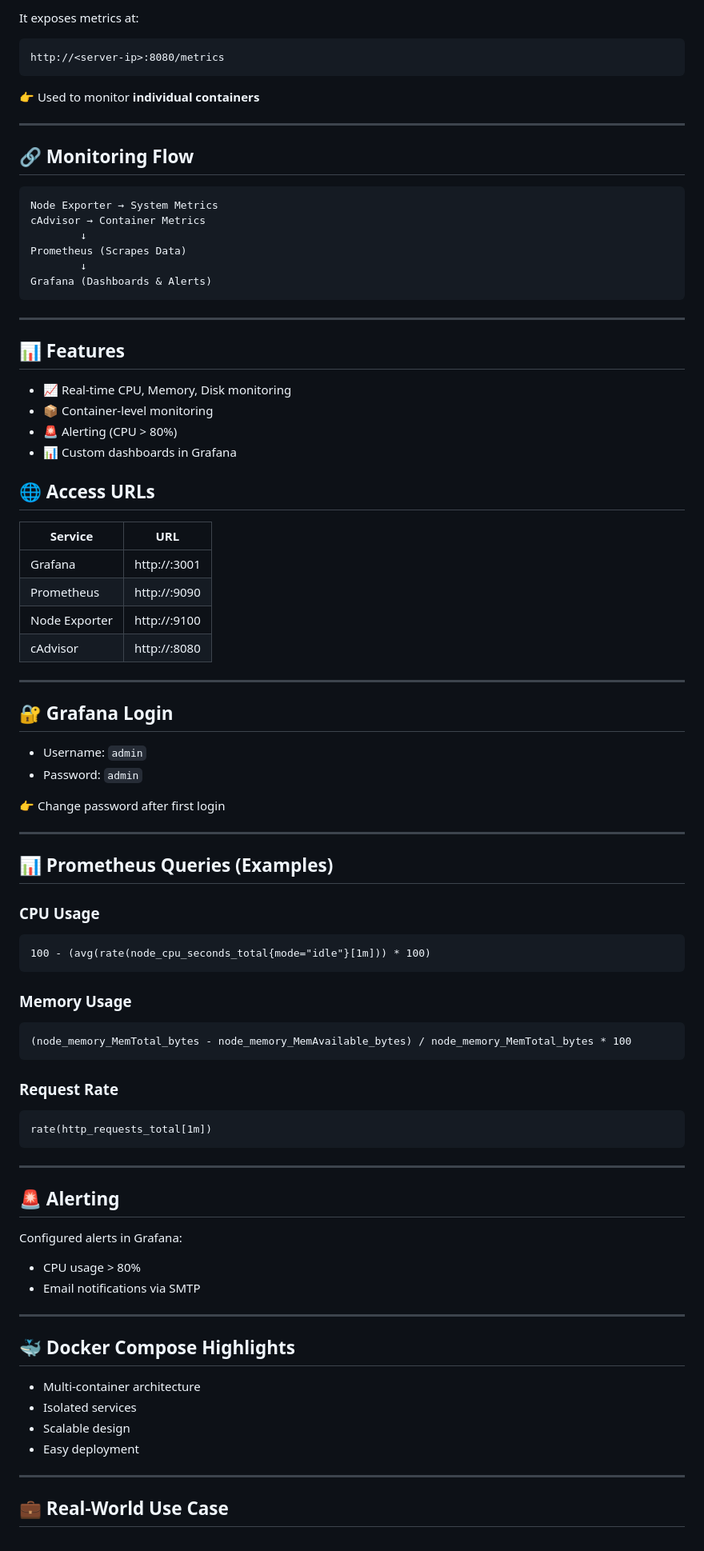
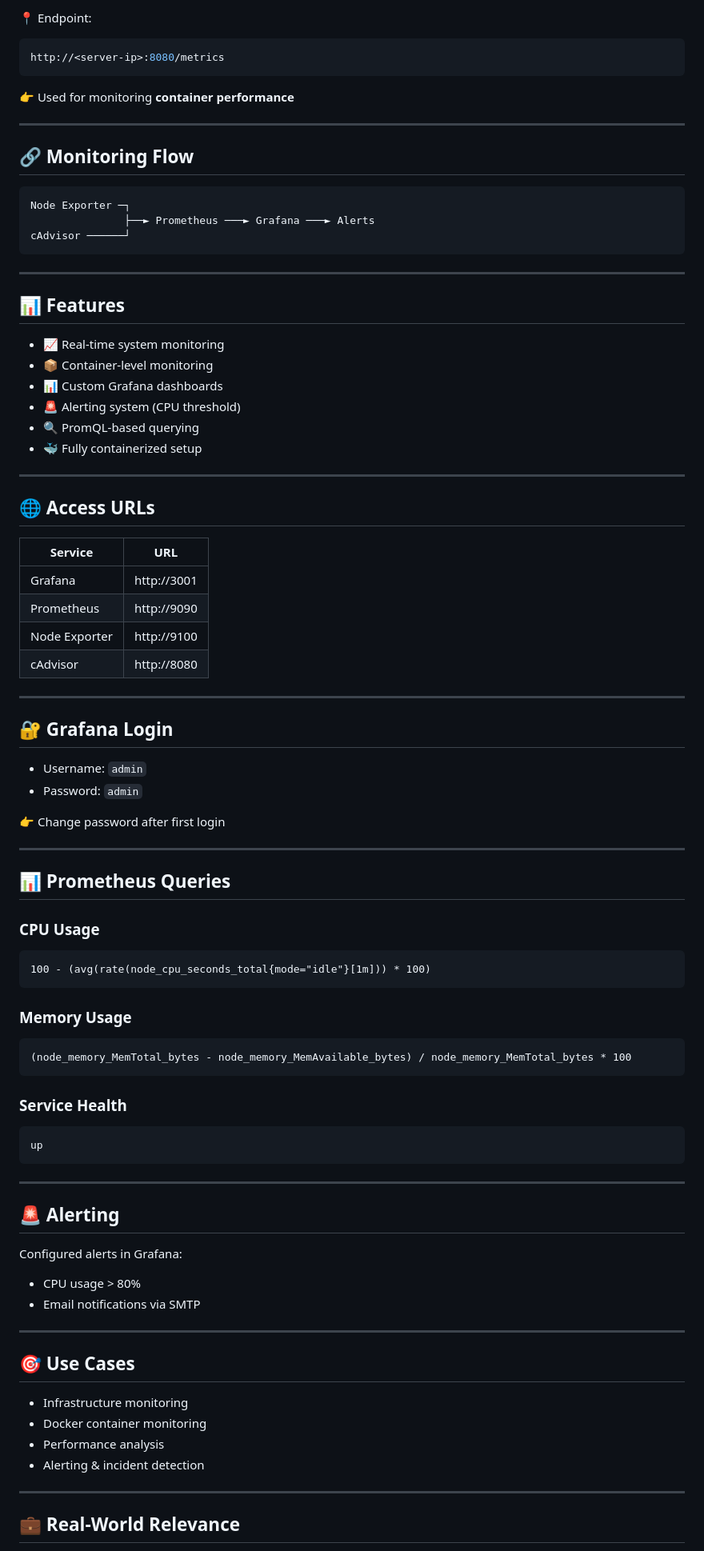
Before and after one commit to najafathima9992/prometheus-grafana-monitoring, a Markdown page: README.md, the part around one of its changes. Shown at 80% size. Drawn GitHub-style.

````diff
--- a/README.md
+++ b/README.md
@@ -77,43 +86,44 @@ cAdvisor (Container Advisor) monitors **Docker containers** and provides:
 
-It exposes metrics at:
+📍 Endpoint:
 
-```
+```bash
 http://<server-ip>:8080/metrics
 ```
 
-👉 Used to monitor **individual containers**
+👉 Used for monitoring **container performance**
 
 ---
 
 ## 🔗 Monitoring Flow
 
-```
-Node Exporter → System Metrics
-cAdvisor → Container Metrics
-        ↓
-Prometheus (Scrapes Data)
-        ↓
-Grafana (Dashboards & Alerts)
+```text
+Node Exporter ─┐
+               ├──► Prometheus ───► Grafana ───► Alerts
+cAdvisor ──────┘
 ```
 
 ---
 
 ## 📊 Features
 
-* 📈 Real-time CPU, Memory, Disk monitoring
+* 📈 Real-time system monitoring
 * 📦 Container-level monitoring
-* 🚨 Alerting (CPU > 80%)
-* 📊 Custom dashboards in Grafana
+* 📊 Custom Grafana dashboards
+* 🚨 Alerting system (CPU threshold)
+* 🔍 PromQL-based querying
+* 🐳 Fully containerized setup
+
+---
 
 
 ## 🌐 Access URLs
 
-| Service       | URL                     |
-| ------------- | ---------------------   |
-| Grafana       | http://<server-ip>:3001 |
-| Prometheus    | http://<server-ip>:9090 |
-| Node Exporter | http://<server-ip>:9100 |
-| cAdvisor      | http://<server-ip>:8080 |
+| Service       | URL                   |
+| ------------- | --------------------- |
+| Grafana       | http://<server-ip>3001 |
+| Prometheus    | http://<server-ip>9090 |
+| Node Exporter | http://<server-ip>9100 |
+| cAdvisor      | http://<server-ip>8080 |
 
 ---
 
@@ -126,24 +136,24 @@ Grafana (Dashboards & Alerts)
 
 ---
 
-## 📊 Prometheus Queries (Examples)
+## 📊 Prometheus Queries
 
 ### CPU Usage
 
-```
+```promql
 100 - (avg(rate(node_cpu_seconds_total{mode="idle"}[1m])) * 100)
 ```
 
 ### Memory Usage
 
-```
+```promql
 (node_memory_MemTotal_bytes - node_memory_MemAvailable_bytes) / node_memory_MemTotal_bytes * 100
 ```
 
-### Request Rate
+### Service Health
 
-```
-rate(http_requests_total[1m])
+```promql
+up
 ```
 
 ---
@@ -157,14 +167,14 @@ Configured alerts in Grafana:
 
 ---
 
-## 🐳 Docker Compose Highlights
+## 🎯 Use Cases
 
-* Multi-container architecture
-* Isolated services
-* Scalable design
-* Easy deployment
+* Infrastructure monitoring
+* Docker container monitoring
+* Performance analysis
+* Alerting & incident detection
 
 ---
 
-## 💼 Real-World Use Case
+## 💼 Real-World Relevance
 
````
Also changed, not shown: other parts of README.md (+45 -35 lines).
